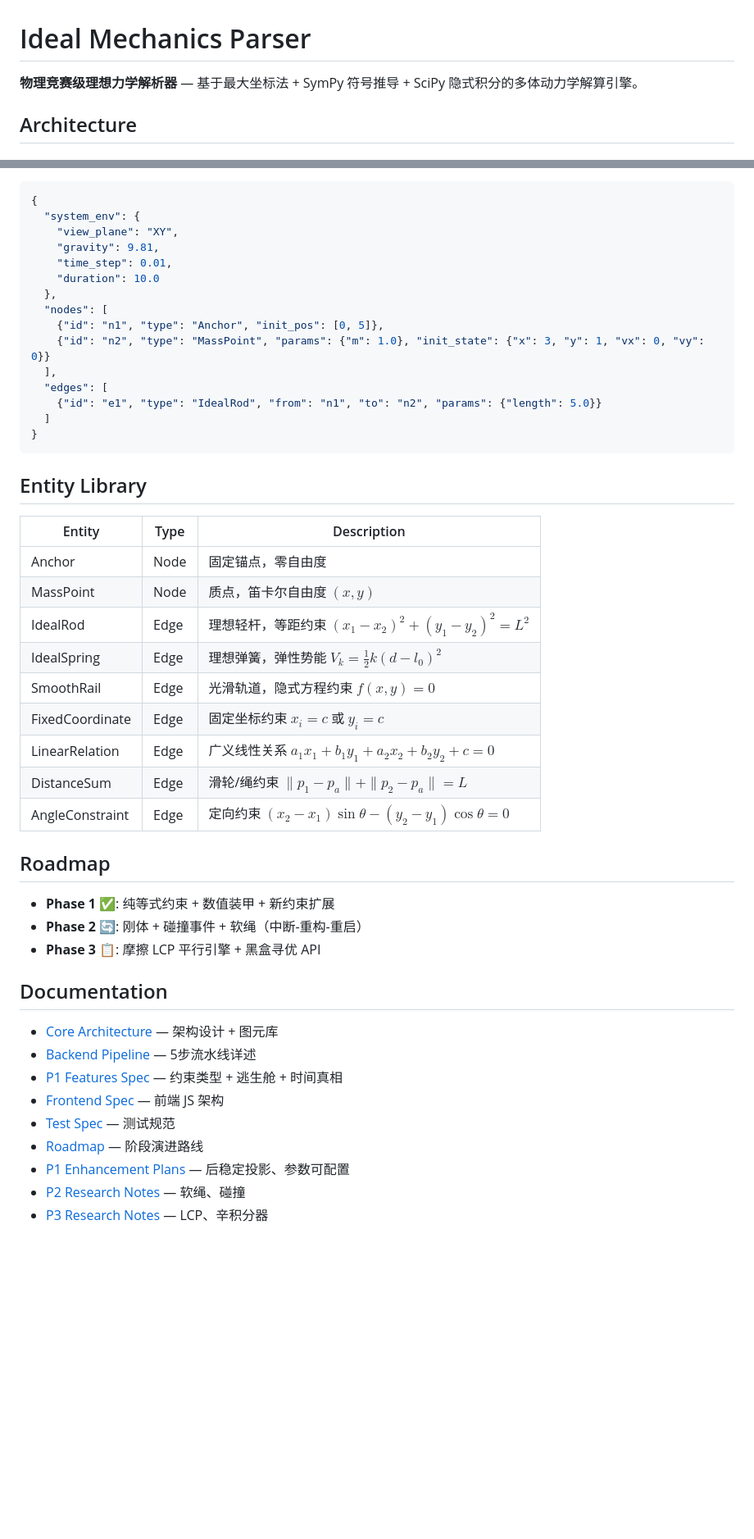
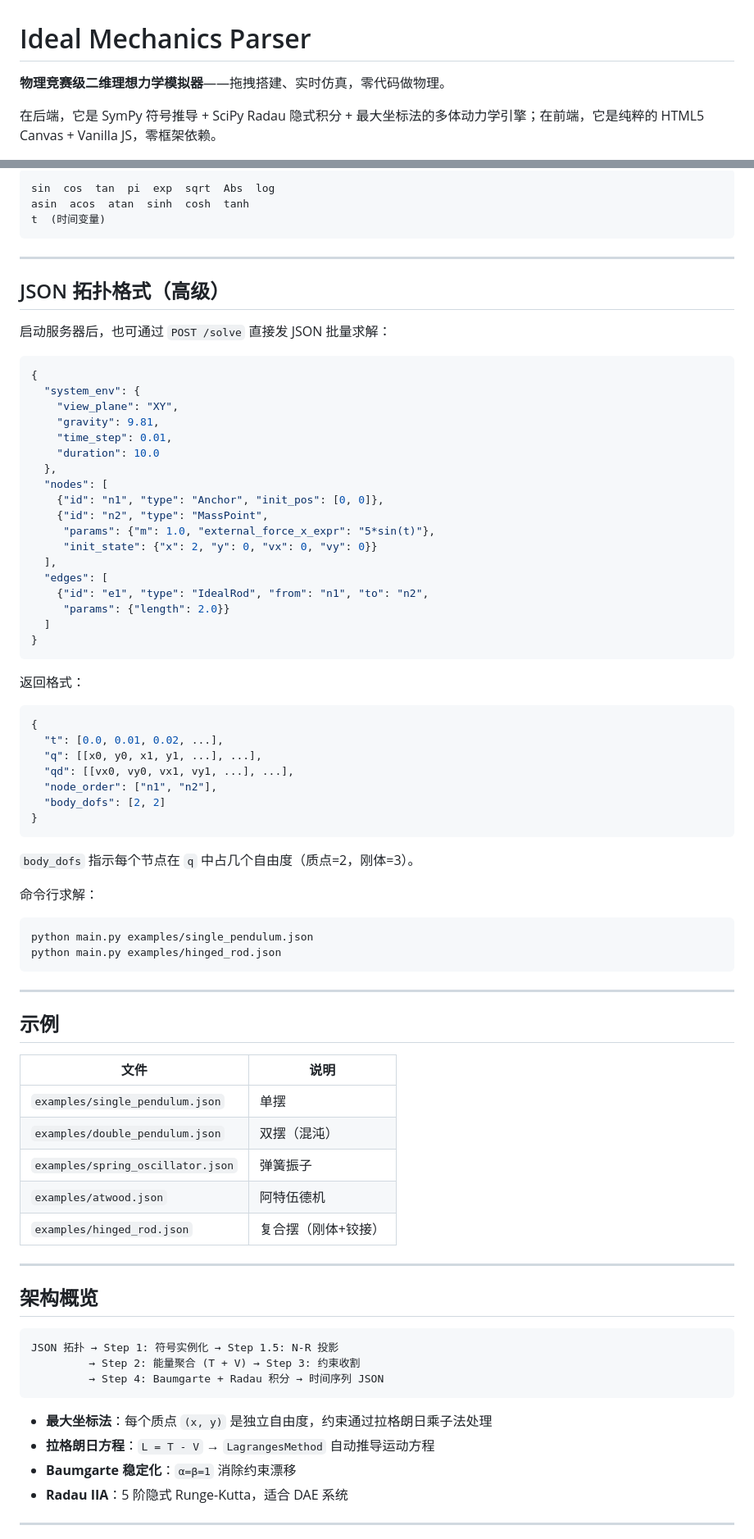
Before and after one commit to JiMingXuan1/ideal_mechanics_parser, a Markdown page: ideal_mechanics_parser/README.md, 2 parts joined by grey strips. Shown at 82% size. GitHub-like rendering; blank space fills up the shorter version.

Commit message:
Rewrite README as user help guide with UI tour, expression injection, all entity types

````diff
--- a/ideal_mechanics_parser/README.md
+++ b/ideal_mechanics_parser/README.md
@@ -1,6 +1,6 @@
 # Ideal Mechanics Parser
 
-**物理竞赛级理想力学解析器** — 基于最大坐标法 + SymPy 符号推导 + SciPy 隐式积分的多体动力学解算引擎。
+**物理竞赛级二维理想力学模拟器**——拖拽搭建、实时仿真，零代码做物理。
 
-## Architecture
+在后端，它是 SymPy 符号推导 + SciPy Radau 隐式积分 + 最大坐标法的多体动力学引擎；在前端，它是纯粹的 HTML5 Canvas + Vanilla JS，零框架依赖。
 
@@ -64,3 +157,14 @@ python main.py examples/single_pendulum.json
+```
+sin  cos  tan  pi  exp  sqrt  Abs  log
+asin  acos  atan  sinh  cosh  tanh
+t  (时间变量)
+```
+
+---
+
+## JSON 拓扑格式（高级）
+
+启动服务器后，也可通过 `POST /solve` 直接发 JSON 批量求解：
 
 ```json
 {
@@ -71,43 +175,65 @@ python main.py examples/single_pendulum.json
     "duration": 10.0
   },
   "nodes": [
-    {"id": "n1", "type": "Anchor", "init_pos": [0, 5]},
-    {"id": "n2", "type": "MassPoint", "params": {"m": 1.0}, "init_state": {"x": 3, "y": 1, "vx": 0, "vy": 0}}
+    {"id": "n1", "type": "Anchor", "init_pos": [0, 0]},
+    {"id": "n2", "type": "MassPoint",
+     "params": {"m": 1.0, "external_force_x_expr": "5*sin(t)"},
+     "init_state": {"x": 2, "y": 0, "vx": 0, "vy": 0}}
   ],
   "edges": [
-    {"id": "e1", "type": "IdealRod", "from": "n1", "to": "n2", "params": {"length": 5.0}}
+    {"id": "e1", "type": "IdealRod", "from": "n1", "to": "n2",
+     "params": {"length": 2.0}}
   ]
 }
 ```
 
-## Entity Library
+返回格式：
 
-| Entity | Type | Description |
-|--------|------|-------------|
-| Anchor | Node | 固定锚点，零自由度 |
-| MassPoint | Node | 质点，笛卡尔自由度 $(x, y)$ |
-| IdealRod | Edge | 理想轻杆，等距约束 $(x_1-x_2)^2+(y_1-y_2)^2 = L^2$ |
-| IdealSpring | Edge | 理想弹簧，弹性势能 $V_k = \frac{1}{2}k(d - l_0)^2$ |
-| SmoothRail | Edge | 光滑轨道，隐式方程约束 $f(x, y) = 0$ |
-| FixedCoordinate | Edge | 固定坐标约束 $x_i = c$ 或 $y_i = c$ |
-| LinearRelation | Edge | 广义线性关系 $a_1 x_1 + b_1 y_1 + a_2 x_2 + b_2 y_2 + c = 0$ |
-| DistanceSum | Edge | 滑轮/绳约束 $\|p_1 - p_a\| + \|p_2 - p_a\| = L$ |
-| AngleConstraint | Edge | 定向约束 $(x_2-x_1)\sin\theta - (y_2-y_1)\cos\theta = 0$ |
+```json
+{
+  "t": [0.0, 0.01, 0.02, ...],
+  "q": [[x0, y0, x1, y1, ...], ...],
+  "qd": [[vx0, vy0, vx1, vy1, ...], ...],
+  "node_order": ["n1", "n2"],
+  "body_dofs": [2, 2]
+}
+```
 
-## Roadmap
+`body_dofs` 指示每个节点在 `q` 中占几个自由度（质点=2，刚体=3）。
 
-- **Phase 1** ✅: 纯等式约束 + 数值装甲 + 新约束扩展
-- **Phase 2** 🔄: 刚体 + 碰撞事件 + 软绳（中断-重构-重启）
-- **Phase 3** 📋: 摩擦 LCP 平行引擎 + 黑盒寻优 API
+命令行求解：
 
-## Documentation
+```bash
+python main.py examples/single_pendulum.json
+python main.py examples/hinged_rod.json
+```
 
-- [Core Architecture](../docs/core_architecture.md) — 架构设计 + 图元库
-- [Backend Pipeline](../docs/backend_pipeline.md) — 5步流水线详述
-- [P1 Features Spec](../docs/p1_features.md) — 约束类型 + 逃生舱 + 时间真相
-- [Frontend Spec](../docs/frontend_spec.md) — 前端 JS 架构
-- [Test Spec](../docs/test_spec.md) — 测试规范
-- [Roadmap](../docs/roadmap.md) — 阶段演进路线
-- [P1 Enhancement Plans](../docs/P1/) — 后稳定投影、参数可配置
-- [P2 Research Notes](../docs/P2/) — 软绳、碰撞
-- [P3 Research Notes](../docs/P3/) — LCP、辛积分器
+---
+
+## 示例
+
+| 文件 | 说明 |
+|------|------|
+| `examples/single_pendulum.json` | 单摆 |
+| `examples/double_pendulum.json` | 双摆（混沌） |
+| `examples/spring_oscillator.json` | 弹簧振子 |
+| `examples/atwood.json` | 阿特伍德机 |
+| `examples/hinged_rod.json` | 复合摆（刚体+铰接） |
+
+---
+
+## 架构概览
+
+```
+JSON 拓扑 → Step 1: 符号实例化 → Step 1.5: N-R 投影
+         → Step 2: 能量聚合 (T + V) → Step 3: 约束收割
+         → Step 4: Baumgarte + Radau 积分 → 时间序列 JSON
+```
+
+- **最大坐标法**：每个质点 `(x, y)` 是独立自由度，约束通过拉格朗日乘子法处理
+- **拉格朗日方程**：`L = T - V` → `LagrangesMethod` 自动推导运动方程
+- **Baumgarte 稳定化**：`α=β=1` 消除约束漂移
+- **Radau IIA**：5 阶隐式 Runge-Kutta，适合 DAE 系统
+
+---
+
````
Also changed, not shown: other parts of ideal_mechanics_parser/README.md (+148 -46 lines).
